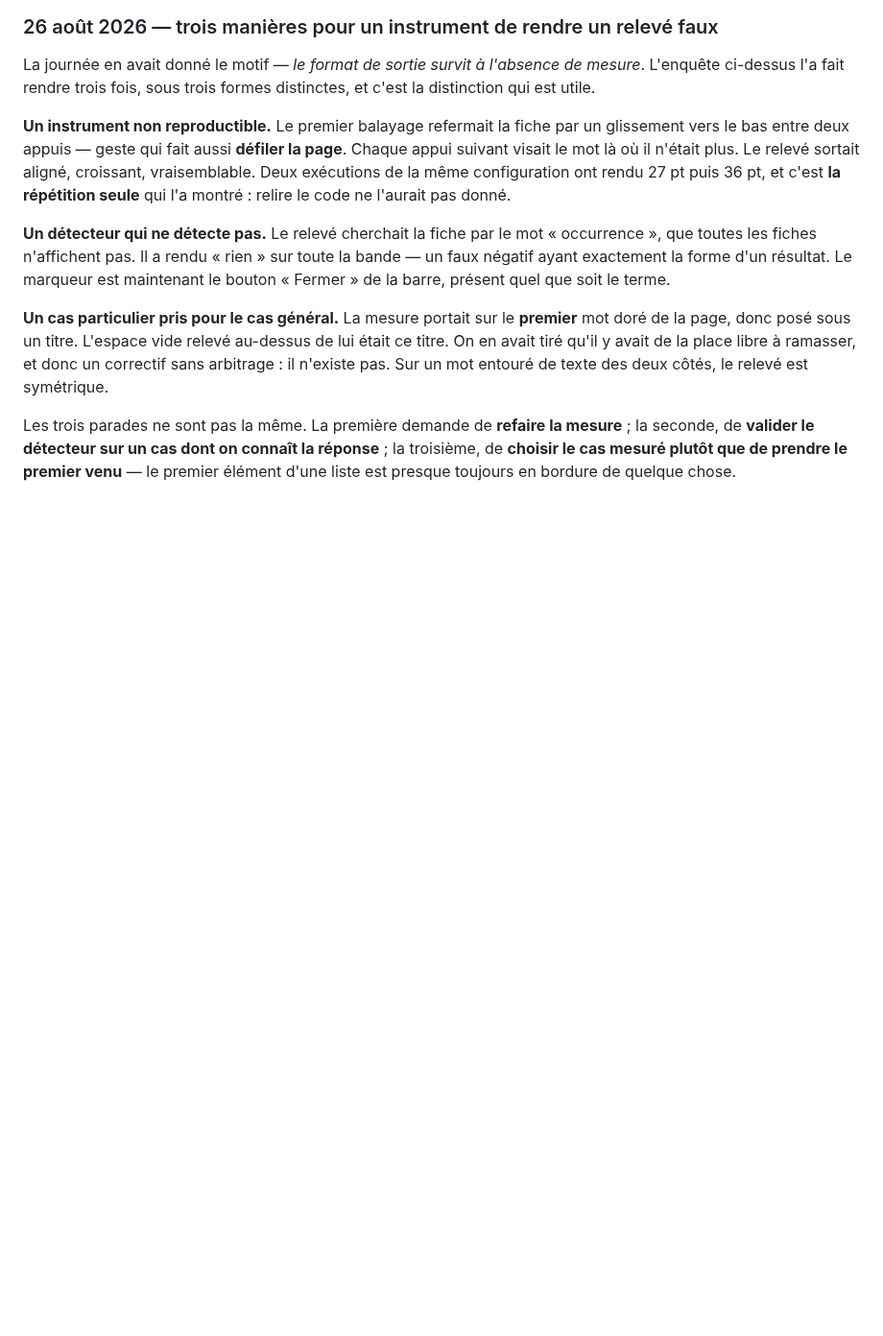
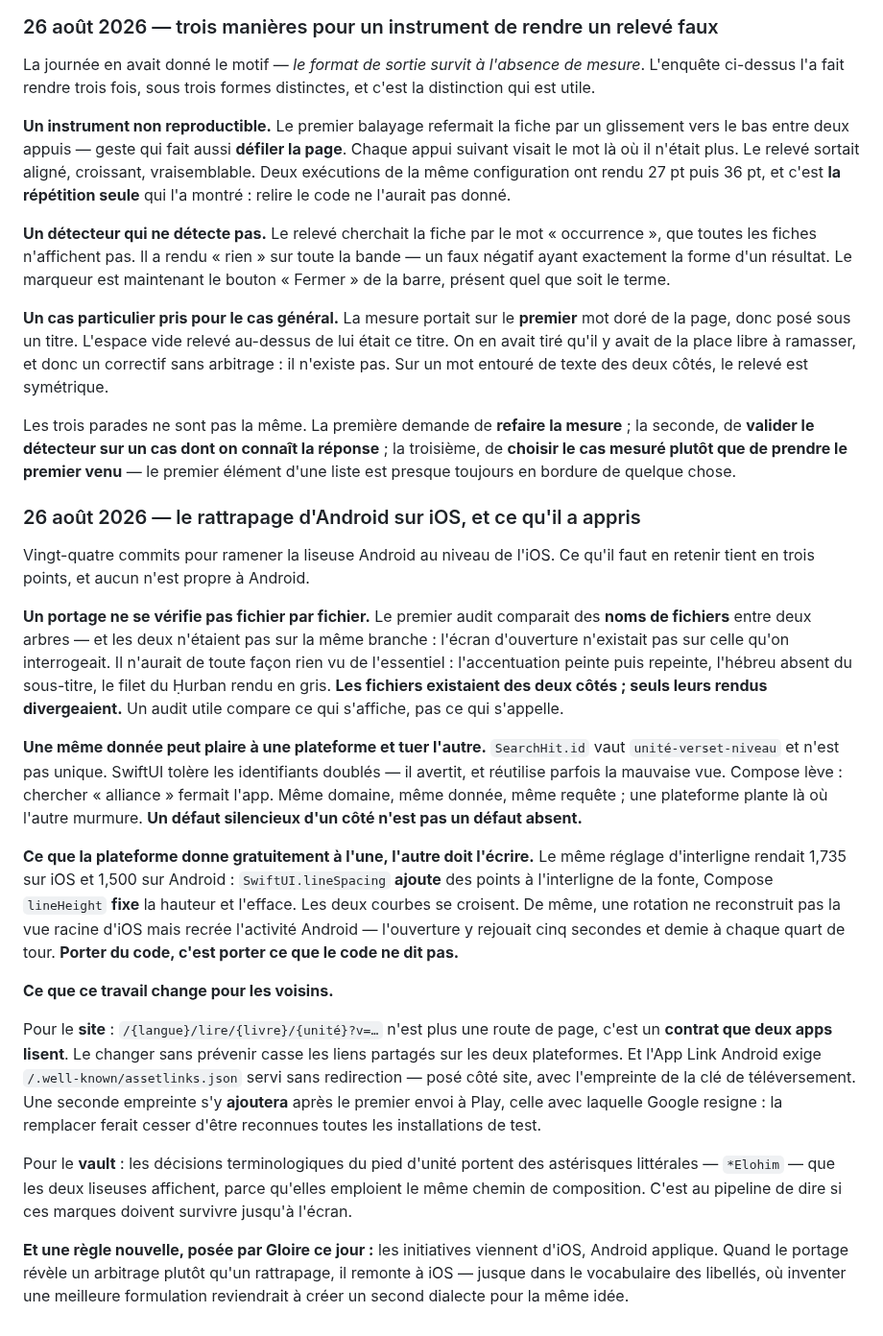
Before and after one commit to ONTBible/ONTBibleApp, a Markdown page: SYNCHRONISATION.md, the part around the change. Shown at 96% size. Rendered like a GitHub page; blank space fills up the shorter version.

Commit message:
# Porter au journal ce que le rattrapage d'Android a appris
Trois choses qui ne sont pas propres à Android, et qui resserviront.

Un portage ne se vérifie pas fichier par fichier : le premier audit comparait
des noms de fichiers entre deux arbres qui n'étaient même pas sur la même
branche, et n'aurait de toute façon rien vu de l'essentiel — les fichiers
existaient des deux côtés, seuls leurs rendus divergeaient.

Une même donnée peut plaire à une plateforme et tuer l'autre : `SearchHit.id`
n'est pas unique, SwiftUI tolère, Compose lève. Un défaut silencieux d'un côté
n'est pas un défaut absent.

Ce que la plateforme donne gratuitement à l'une, l'autre doit l'écrire : le même
réglage d'interligne rendait 1,735 et 1,500 — `lineSpacing` ajoute, `lineHeight`
fixe. Porter du code, c'est porter ce que le code ne dit pas.

L'entrée dit aussi ce que ce travail change pour les voisins : le format d'URL
partagé devient un contrat que deux apps lisent, `assetlinks.json` doit rester
servi sans redirection et recevra une seconde empreinte après le premier envoi
à Play, et les astérisques des décisions terminologiques relèvent du pipeline.

Et la règle que Gloire a posée aujourd'hui : les initiatives viennent d'iOS,
Android applique.

```diff
--- a/SYNCHRONISATION.md
+++ b/SYNCHRONISATION.md
@@ -1075,3 +1075,52 @@ mesure** ; la seconde, de **valider le détecteur sur un cas dont on connaît la
 réponse** ; la troisième, de **choisir le cas mesuré plutôt que de prendre le
 premier venu** — le premier élément d'une liste est presque toujours en bordure
 de quelque chose.
+
+### 26 août 2026 — le rattrapage d'Android sur iOS, et ce qu'il a appris
+
+Vingt-quatre commits pour ramener la liseuse Android au niveau de l'iOS. Ce
+qu'il faut en retenir tient en trois points, et aucun n'est propre à Android.
+
+**Un portage ne se vérifie pas fichier par fichier.** Le premier audit
+comparait des **noms de fichiers** entre deux arbres — et les deux n'étaient pas
+sur la même branche : l'écran d'ouverture n'existait pas sur celle qu'on
+interrogeait. Il n'aurait de toute façon rien vu de l'essentiel : l'accentuation
+peinte puis repeinte, l'hébreu absent du sous-titre, le filet du Ḥurban rendu en
+gris. **Les fichiers existaient des deux côtés ; seuls leurs rendus
+divergeaient.** Un audit utile compare ce qui s'affiche, pas ce qui s'appelle.
+
+**Une même donnée peut plaire à une plateforme et tuer l'autre.**
+`SearchHit.id` vaut `unité-verset-niveau` et n'est pas unique. SwiftUI tolère
+les identifiants doublés — il avertit, et réutilise parfois la mauvaise vue.
+Compose lève : chercher « alliance » fermait l'app. Même domaine, même donnée,
+même requête ; une plateforme plante là où l'autre murmure. **Un défaut
+silencieux d'un côté n'est pas un défaut absent.**
+
+**Ce que la plateforme donne gratuitement à l'une, l'autre doit l'écrire.** Le
+même réglage d'interligne rendait 1,735 sur iOS et 1,500 sur Android :
+`SwiftUI.lineSpacing` **ajoute** des points à l'interligne de la fonte, Compose
+`lineHeight` **fixe** la hauteur et l'efface. Les deux courbes se croisent. De
+même, une rotation ne reconstruit pas la vue racine d'iOS mais recrée l'activité
+Android — l'ouverture y rejouait cinq secondes et demie à chaque quart de tour.
+**Porter du code, c'est porter ce que le code ne dit pas.**
+
+**Ce que ce travail change pour les voisins.**
+
+Pour le **site** : `/{langue}/lire/{livre}/{unité}?v=…` n'est plus une route de
+page, c'est un **contrat que deux apps lisent**. Le changer sans prévenir casse
+les liens partagés sur les deux plateformes. Et l'App Link Android exige
+`/.well-known/assetlinks.json` servi sans redirection — posé côté site, avec
+l'empreinte de la clé de téléversement. Une seconde empreinte s'y **ajoutera**
+après le premier envoi à Play, celle avec laquelle Google resigne : la
+remplacer ferait cesser d'être reconnues toutes les installations de test.
+
+Pour le **vault** : les décisions terminologiques du pied d'unité portent des
+astérisques littérales — `*Elohim` — que les deux liseuses affichent, parce
+qu'elles emploient le même chemin de composition. C'est au pipeline de dire si
+ces marques doivent survivre jusqu'à l'écran.
+
+**Et une règle nouvelle, posée par Gloire ce jour :** les initiatives viennent
+d'iOS, Android applique. Quand le portage révèle un arbitrage plutôt qu'un
+rattrapage, il remonte à iOS — jusque dans le vocabulaire des libellés, où
+inventer une meilleure formulation reviendrait à créer un second dialecte pour
+la même idée.
```
